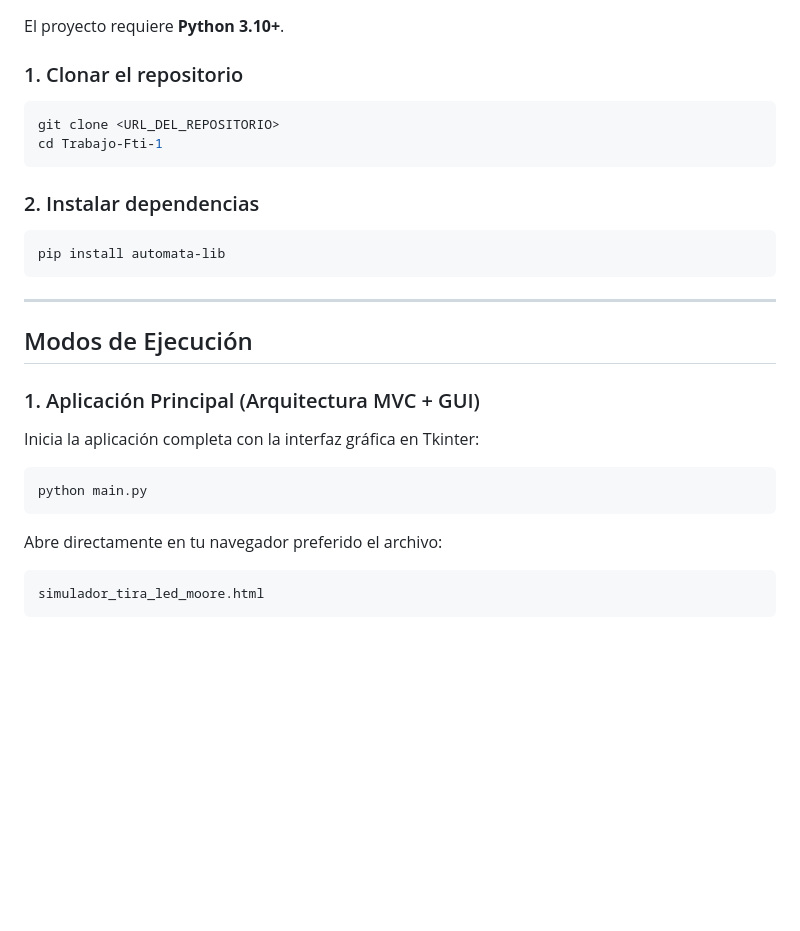
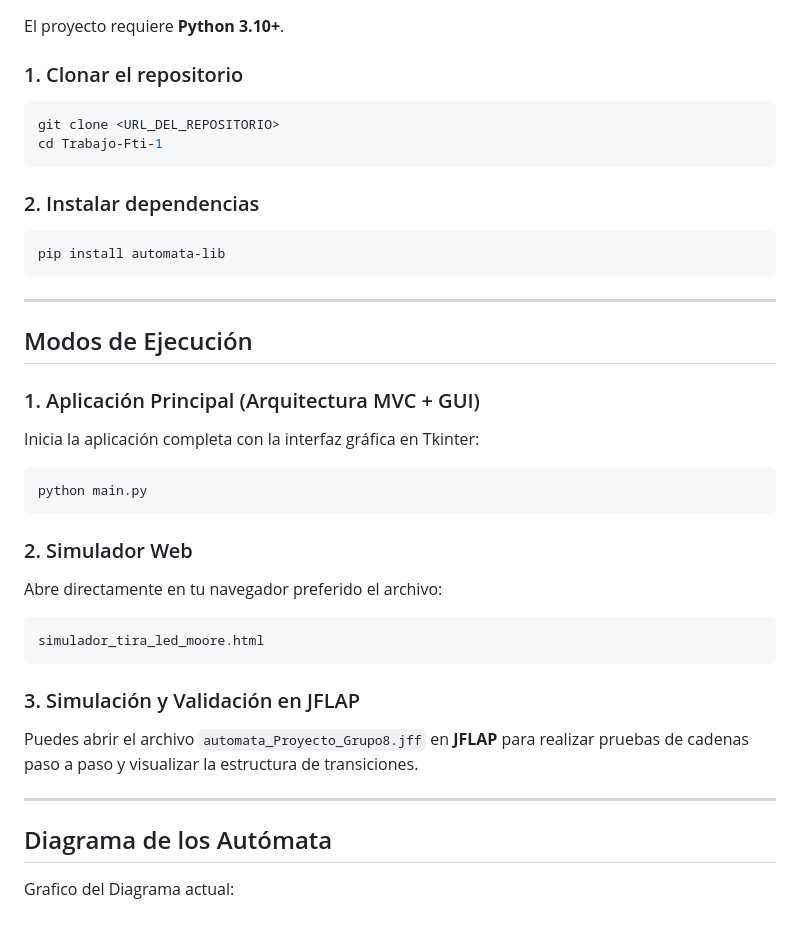
Before and after one commit to sandovalmolinaj2018-cmd/Trabajo-Fti, a Markdown page: README.md, the part around one of its changes. Rendered like a GitHub page; blank space fills up the shorter version.

````diff
--- a/README.md
+++ b/README.md
@@ -110,12 +111,14 @@ Trabajo-Fti-1/
 El proyecto requiere **Python 3.10+**.
 
 ### 1. Clonar el repositorio
+
 ```bash
 git clone <URL_DEL_REPOSITORIO>
 cd Trabajo-Fti-1
 ```
 
 ### 2. Instalar dependencias
+
 ```bash
 pip install automata-lib
 ```
@@ -125,12 +128,27 @@ pip install automata-lib
 ## Modos de Ejecución
 
 ### 1. Aplicación Principal (Arquitectura MVC + GUI)
+
 Inicia la aplicación completa con la interfaz gráfica en Tkinter:
+
 ```bash
 python main.py
 ```
 
+### 2. Simulador Web
+
 Abre directamente en tu navegador preferido el archivo:
+
 ```text
 simulador_tira_led_moore.html
 ```
+
+### 3. Simulación y Validación en JFLAP
+
+Puedes abrir el archivo `automata_Proyecto_Grupo8.jff` en **JFLAP** para realizar pruebas de cadenas paso a paso y visualizar la estructura de transiciones.
+
+---
+
+## Diagrama de los Autómata
+
+Grafico del Diagrama actual:
````
Also changed, not shown: other parts of README.md (+5 -4 lines).
